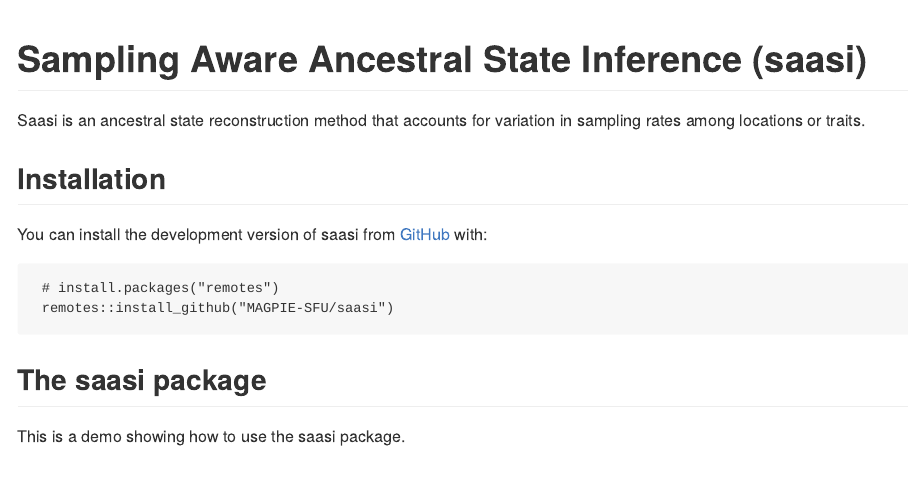
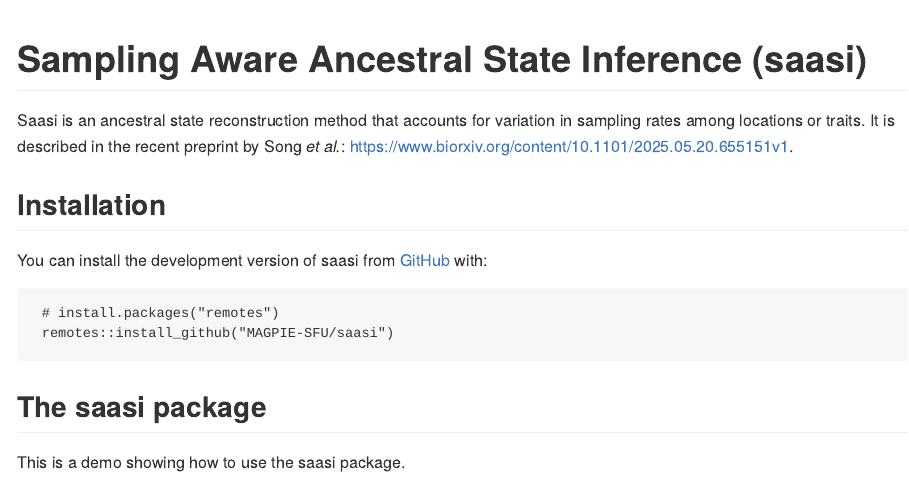
Before and after one commit to MAGPIE-SFU/saasi, an R Markdown document (README.Rmd): the page in a window 1100 px wide, from its top. The pictures show the output file README.md that the author committed with the source, drawn offline in the style of GitHub.

Commit message:
link to preprint in readme

```diff
--- a/README.Rmd
+++ b/README.Rmd
@@ -18,7 +18,7 @@
 <!-- badges: start -->
 <!-- badges: end -->
 
-Saasi is an ancestral state reconstruction method that accounts for variation in sampling rates among locations or traits.
+Saasi is an ancestral state reconstruction method that accounts for variation in sampling rates among locations or traits. It is described in the recent preprint by Song *et al.*:  https://www.biorxiv.org/content/10.1101/2025.05.20.655151v1.
 
 ## Installation
 
```
Also changed, not shown: R/saasi.R (+2 -1 lines), README.md.
